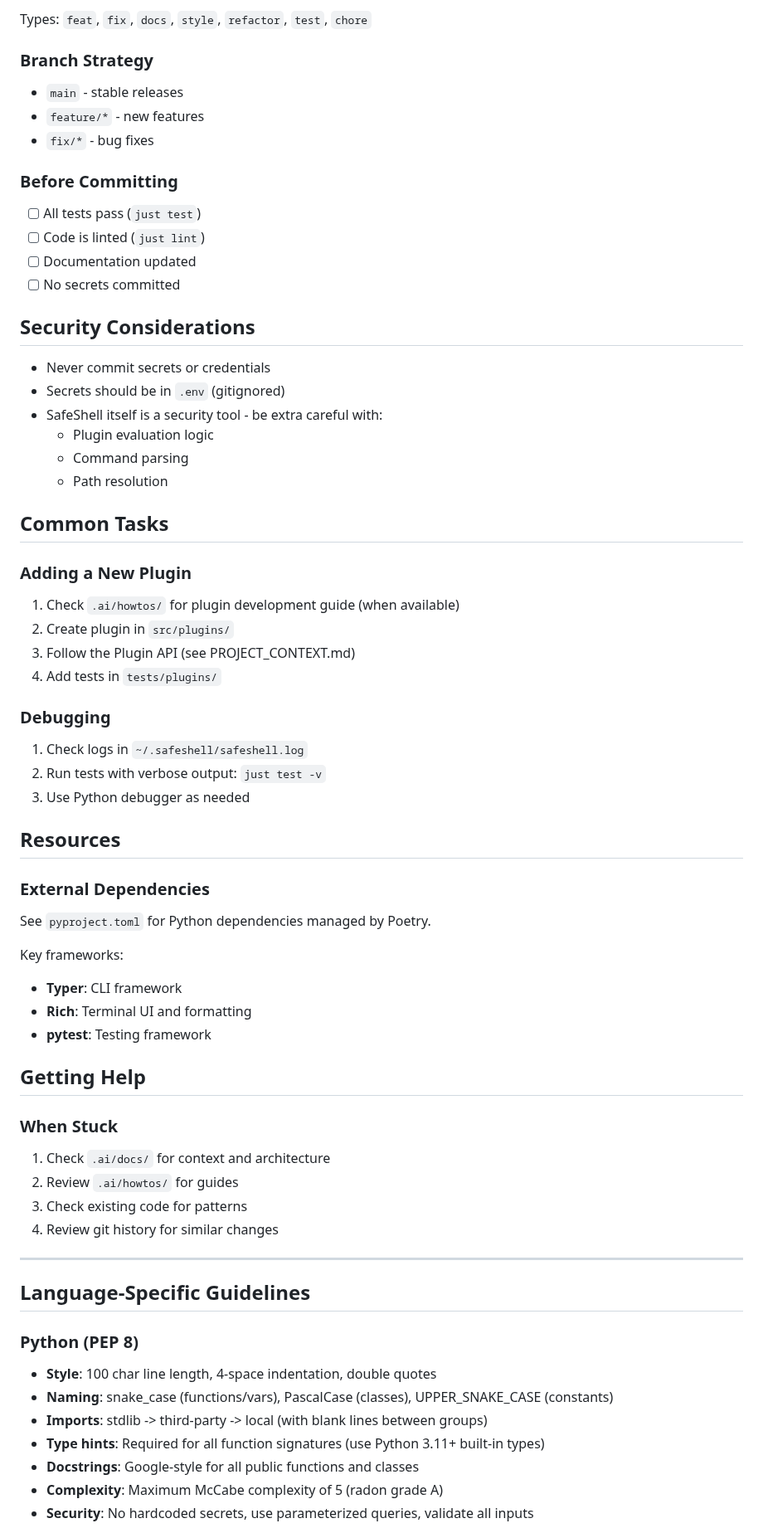
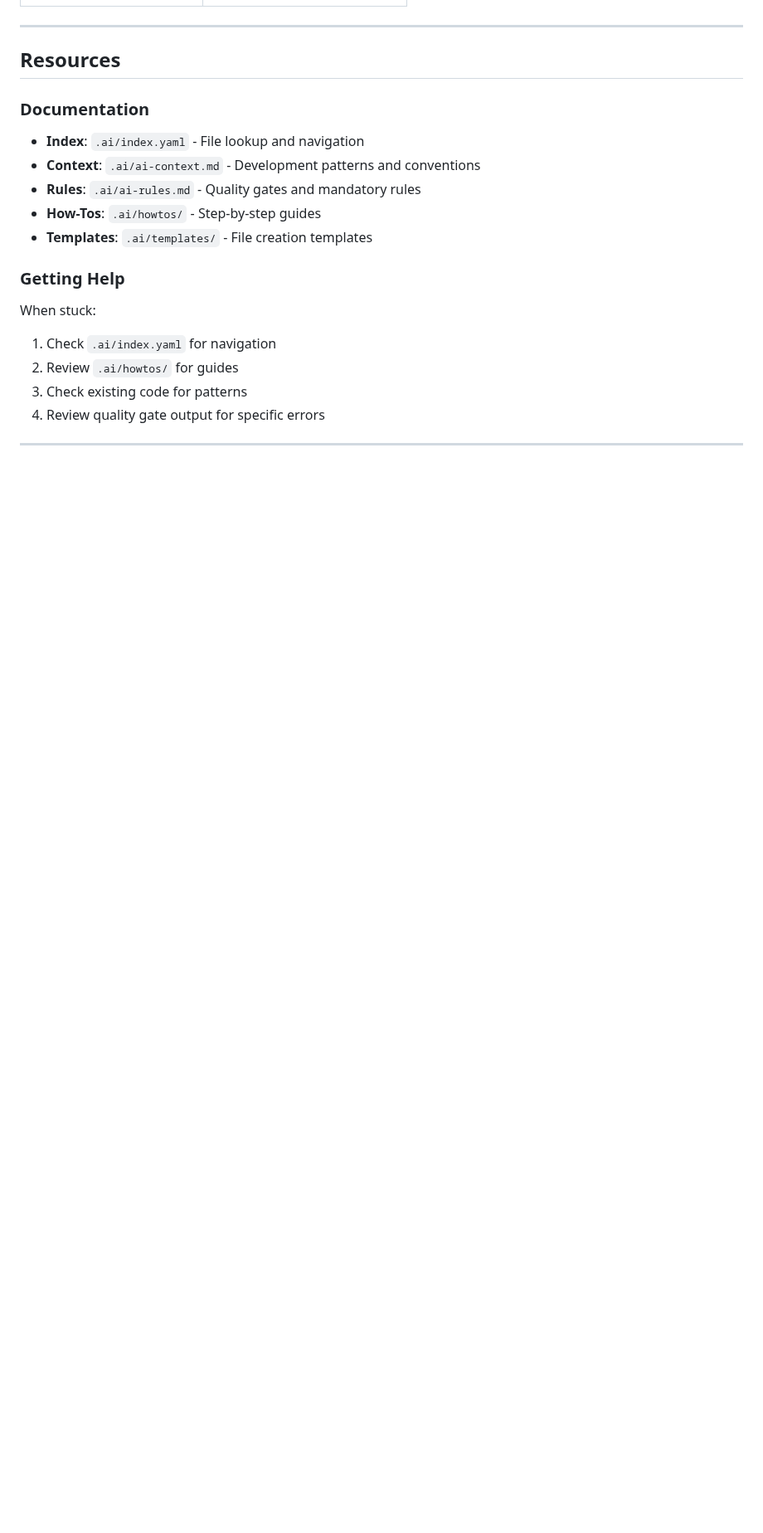
Before and after one commit to be-wise-be-kind/safeshell, a Markdown page: AGENTS.md, the part around one of its changes. Shown at 83% size. Rendered like a GitHub page; blank space fills up the shorter version.

```diff
--- a/AGENTS.md
+++ b/AGENTS.md
@@ -149,69 +94,21 @@ Co-Authored-By: Claude Opus 4.5 <noreply@anthropic.com>
-Types: `feat`, `fix`, `docs`, `style`, `refactor`, `test`, `chore`
-
-### Branch Strategy
-- `main` - stable releases
-- `feature/*` - new features
-- `fix/*` - bug fixes
-
-### Before Committing
-- [ ] All tests pass (`just test`)
-- [ ] Code is linted (`just lint`)
-- [ ] Documentation updated
-- [ ] No secrets committed
-
-## Security Considerations
-
-- Never commit secrets or credentials
-- Secrets should be in `.env` (gitignored)
-- SafeShell itself is a security tool - be extra careful with:
-  - Plugin evaluation logic
-  - Command parsing
-  - Path resolution
-
-## Common Tasks
-
-### Adding a New Plugin
-1. Check `.ai/howtos/` for plugin development guide (when available)
-2. Create plugin in `src/plugins/`
-3. Follow the Plugin API (see PROJECT_CONTEXT.md)
-4. Add tests in `tests/plugins/`
-
-### Debugging
-1. Check logs in `~/.safeshell/safeshell.log`
-2. Run tests with verbose output: `just test -v`
-3. Use Python debugger as needed
+---
 
 ## Resources
 
-### External Dependencies
-See `pyproject.toml` for Python dependencies managed by Poetry.
+### Documentation
+- **Index**: `.ai/index.yaml` - File lookup and navigation
+- **Context**: `.ai/ai-context.md` - Development patterns and conventions
+- **Rules**: `.ai/ai-rules.md` - Quality gates and mandatory rules
+- **How-Tos**: `.ai/howtos/` - Step-by-step guides
+- **Templates**: `.ai/templates/` - File creation templates
 
-Key frameworks:
-- **Typer**: CLI framework
-- **Rich**: Terminal UI and formatting
-- **pytest**: Testing framework
+### Getting Help
 
-## Getting Help
-
-### When Stuck
-1. Check `.ai/docs/` for context and architecture
+When stuck:
+1. Check `.ai/index.yaml` for navigation
 2. Review `.ai/howtos/` for guides
 3. Check existing code for patterns
-4. Review git history for similar changes
+4. Review quality gate output for specific errors
 
 ---
 
-## Language-Specific Guidelines
-
-<!-- BEGIN_LANGUAGE_GUIDELINES -->
-
-### Python (PEP 8)
-
-- **Style**: 100 char line length, 4-space indentation, double quotes
-- **Naming**: snake_case (functions/vars), PascalCase (classes), UPPER_SNAKE_CASE (constants)
-- **Imports**: stdlib -> third-party -> local (with blank lines between groups)
-- **Type hints**: Required for all function signatures (use Python 3.11+ built-in types)
-- **Docstrings**: Google-style for all public functions and classes
-- **Complexity**: Maximum McCabe complexity of 5 (radon grade A)
-- **Security**: No hardcoded secrets, use parameterized queries, validate all inputs
-
```
Also changed, not shown: other parts of AGENTS.md (+66 -136 lines).
